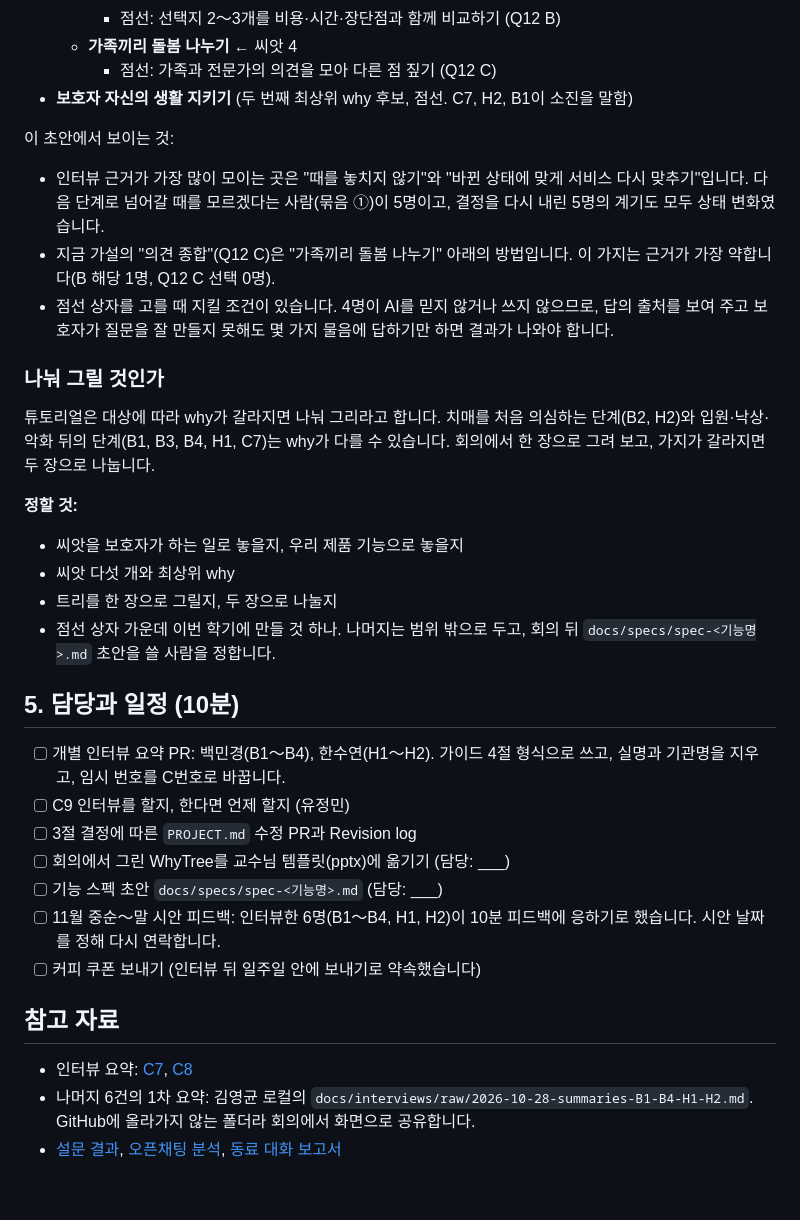
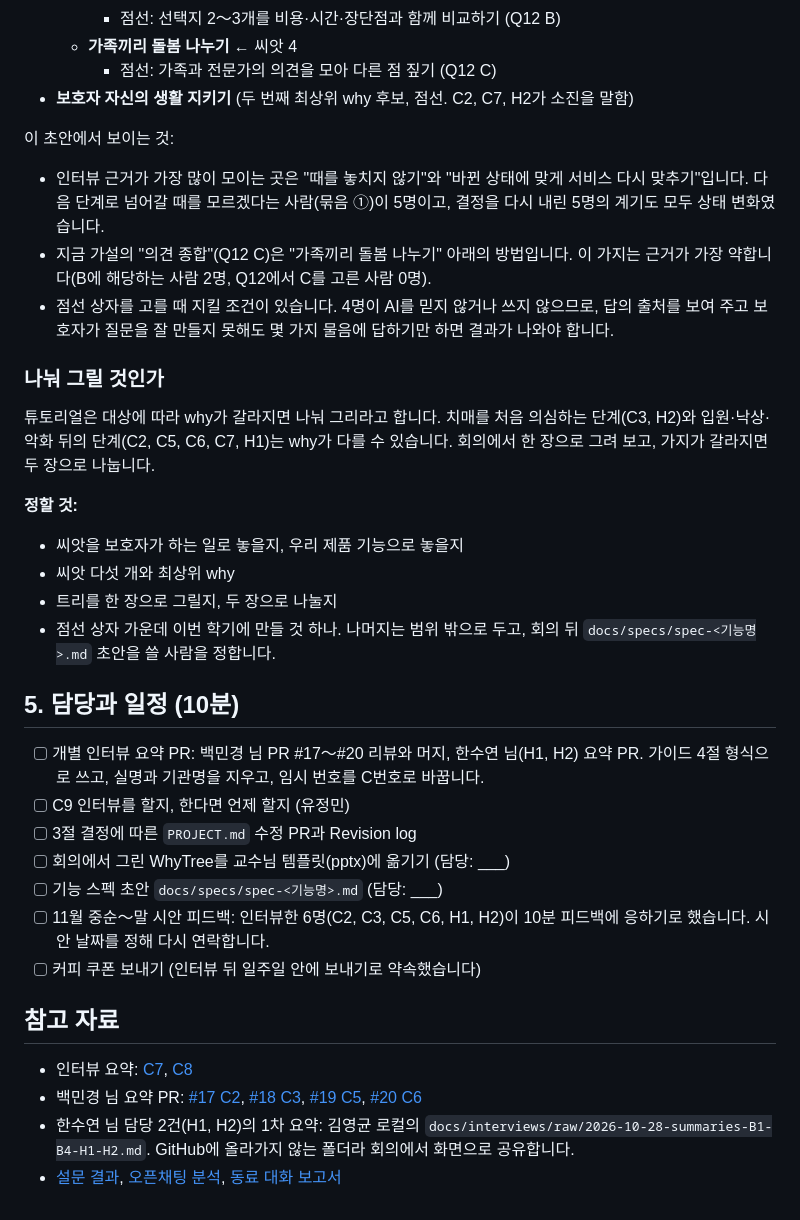
Before and after one commit to 4kmba/ltc-caregivers, a Markdown page: docs/meetings/2026-10-28.md, the part around one of its changes. Rendered like a GitHub page.

```diff
--- a/docs/meetings/2026-10-28.md
+++ b/docs/meetings/2026-10-28.md
@@ -127,16 +127,16 @@
     - 점선: 선택지 2～3개를 비용·시간·장단점과 함께 비교하기 (Q12 B)
   - **가족끼리 돌봄 나누기** ← 씨앗 4
     - 점선: 가족과 전문가의 의견을 모아 다른 점 짚기 (Q12 C)
-- **보호자 자신의 생활 지키기** (두 번째 최상위 why 후보, 점선. C7, H2, B1이 소진을 말함)
+- **보호자 자신의 생활 지키기** (두 번째 최상위 why 후보, 점선. C2, C7, H2가 소진을 말함)
 
 이 초안에서 보이는 것:
 - 인터뷰 근거가 가장 많이 모이는 곳은 "때를 놓치지 않기"와 "바뀐 상태에 맞게 서비스 다시 맞추기"입니다. 다음 단계로 넘어갈 때를 모르겠다는 사람(묶음 ①)이 5명이고, 결정을 다시 내린 5명의 계기도 모두 상태 변화였습니다.
-- 지금 가설의 "의견 종합"(Q12 C)은 "가족끼리 돌봄 나누기" 아래의 방법입니다. 이 가지는 근거가 가장 약합니다(B 해당 1명, Q12 C 선택 0명).
+- 지금 가설의 "의견 종합"(Q12 C)은 "가족끼리 돌봄 나누기" 아래의 방법입니다. 이 가지는 근거가 가장 약합니다(B에 해당하는 사람 2명, Q12에서 C를 고른 사람 0명).
 - 점선 상자를 고를 때 지킬 조건이 있습니다. 4명이 AI를 믿지 않거나 쓰지 않으므로, 답의 출처를 보여 주고 보호자가 질문을 잘 만들지 못해도 몇 가지 물음에 답하기만 하면 결과가 나와야 합니다.
 
 ### 나눠 그릴 것인가
 
-튜토리얼은 대상에 따라 why가 갈라지면 나눠 그리라고 합니다. 치매를 처음 의심하는 단계(B2, H2)와 입원·낙상·악화 뒤의 단계(B1, B3, B4, H1, C7)는 why가 다를 수 있습니다. 회의에서 한 장으로 그려 보고, 가지가 갈라지면 두 장으로 나눕니다.
+튜토리얼은 대상에 따라 why가 갈라지면 나눠 그리라고 합니다. 치매를 처음 의심하는 단계(C3, H2)와 입원·낙상·악화 뒤의 단계(C2, C5, C6, C7, H1)는 why가 다를 수 있습니다. 회의에서 한 장으로 그려 보고, 가지가 갈라지면 두 장으로 나눕니다.
 
 **정할 것:**
 - 씨앗을 보호자가 하는 일로 놓을지, 우리 제품 기능으로 놓을지
@@ -146,16 +146,17 @@
 
 ## 5. 담당과 일정 (10분)
 
-- [ ] 개별 인터뷰 요약 PR: 백민경(B1～B4), 한수연(H1～H2). 가이드 4절 형식으로 쓰고, 실명과 기관명을 지우고, 임시 번호를 C번호로 바꿉니다.
+- [ ] 개별 인터뷰 요약 PR: 백민경 님 PR #17～#20 리뷰와 머지, 한수연 님(H1, H2) 요약 PR. 가이드 4절 형식으로 쓰고, 실명과 기관명을 지우고, 임시 번호를 C번호로 바꿉니다.
 - [ ] C9 인터뷰를 할지, 한다면 언제 할지 (유정민)
 - [ ] 3절 결정에 따른 `PROJECT.md` 수정 PR과 Revision log
 - [ ] 회의에서 그린 WhyTree를 교수님 템플릿(pptx)에 옮기기 (담당: ___)
 - [ ] 기능 스펙 초안 `docs/specs/spec-<기능명>.md` (담당: ___)
-- [ ] 11월 중순～말 시안 피드백: 인터뷰한 6명(B1～B4, H1, H2)이 10분 피드백에 응하기로 했습니다. 시안 날짜를 정해 다시 연락합니다.
+- [ ] 11월 중순～말 시안 피드백: 인터뷰한 6명(C2, C3, C5, C6, H1, H2)이 10분 피드백에 응하기로 했습니다. 시안 날짜를 정해 다시 연락합니다.
 - [ ] 커피 쿠폰 보내기 (인터뷰 뒤 일주일 안에 보내기로 약속했습니다)
 
 ## 참고 자료
 
 - 인터뷰 요약: [C7](../interviews/2026-10-28-caregiver-C7.md), [C8](../interviews/2026-10-26-caregiver-C8.md)
-- 나머지 6건의 1차 요약: 김영균 로컬의 `docs/interviews/raw/2026-10-28-summaries-B1-B4-H1-H2.md`. GitHub에 올라가지 않는 폴더라 회의에서 화면으로 공유합니다.
+- 백민경 님 요약 PR: [#17 C2](https://github.com/4kmba/ltc-caregivers/pull/17), [#18 C3](https://github.com/4kmba/ltc-caregivers/pull/18), [#19 C5](https://github.com/4kmba/ltc-caregivers/pull/19), [#20 C6](https://github.com/4kmba/ltc-caregivers/pull/20)
+- 한수연 님 담당 2건(H1, H2)의 1차 요약: 김영균 로컬의 `docs/interviews/raw/2026-10-28-summaries-B1-B4-H1-H2.md`. GitHub에 올라가지 않는 폴더라 회의에서 화면으로 공유합니다.
 - [설문 결과](../2026-10-25-survey-results.md), [오픈채팅 분석](../2026-10-24-kakao-chat-painpoints.md), [동료 대화 보고서](../2026-10-27-peer-conversation-dementia-care.md)
```
Also changed, not shown: other parts of docs/meetings/2026-10-28.md (+24 -24 lines).
